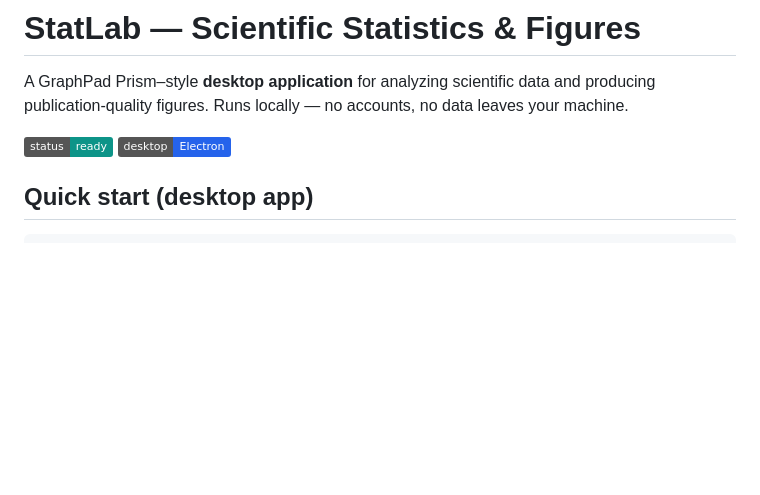
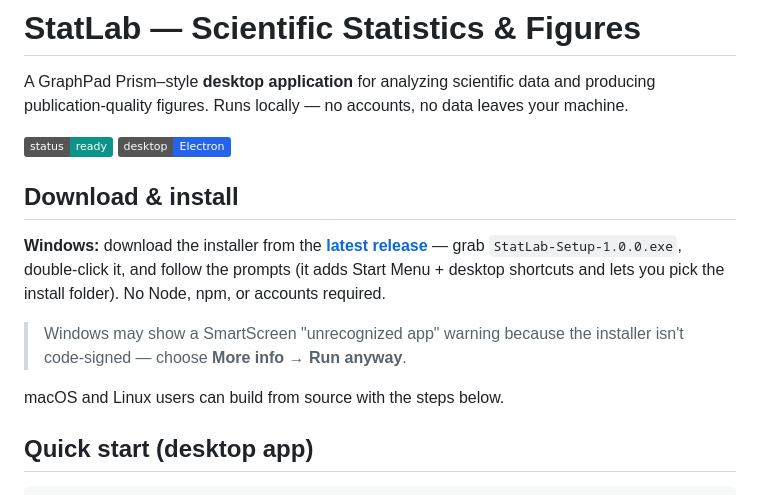
Before and after one commit to danielmn7/StatLab, a Markdown page: README.md, the part around the change. Rendered like a GitHub page; badges without logos; blank space fills up the shorter version.

Commit message:
docs: add Download & install section linking to v1.0.0 release
Co-Authored-By: Claude Opus 4.8 <noreply@anthropic.com>

```diff
--- a/README.md
+++ b/README.md
@@ -5,6 +5,19 @@ producing publication-quality figures. Runs locally — no accounts, no data lea
 your machine.
 
 ![StatLab](https://img.shields.io/badge/status-ready-0d9488) ![Electron](https://img.shields.io/badge/desktop-Electron-2563eb)
+
+## Download & install
+
+**Windows:** download the installer from the
+[**latest release**](https://github.com/danielmn7/StatLab/releases/latest) —
+grab `StatLab-Setup-1.0.0.exe`, double-click it, and follow the prompts (it adds
+Start Menu + desktop shortcuts and lets you pick the install folder). No Node,
+npm, or accounts required.
+
+> Windows may show a SmartScreen "unrecognized app" warning because the installer
+> isn't code-signed — choose **More info → Run anyway**.
+
+macOS and Linux users can build from source with the steps below.
 
 ## Quick start (desktop app)
 
```
